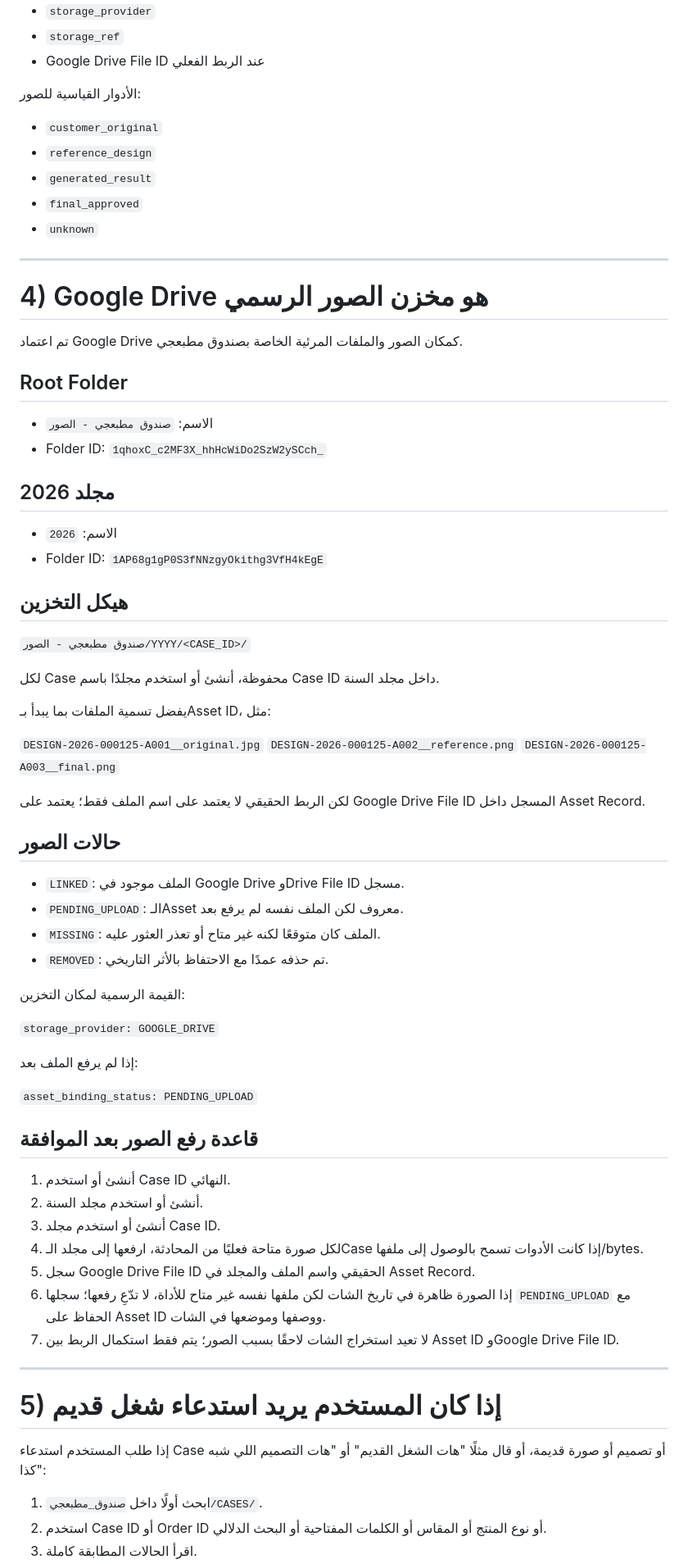
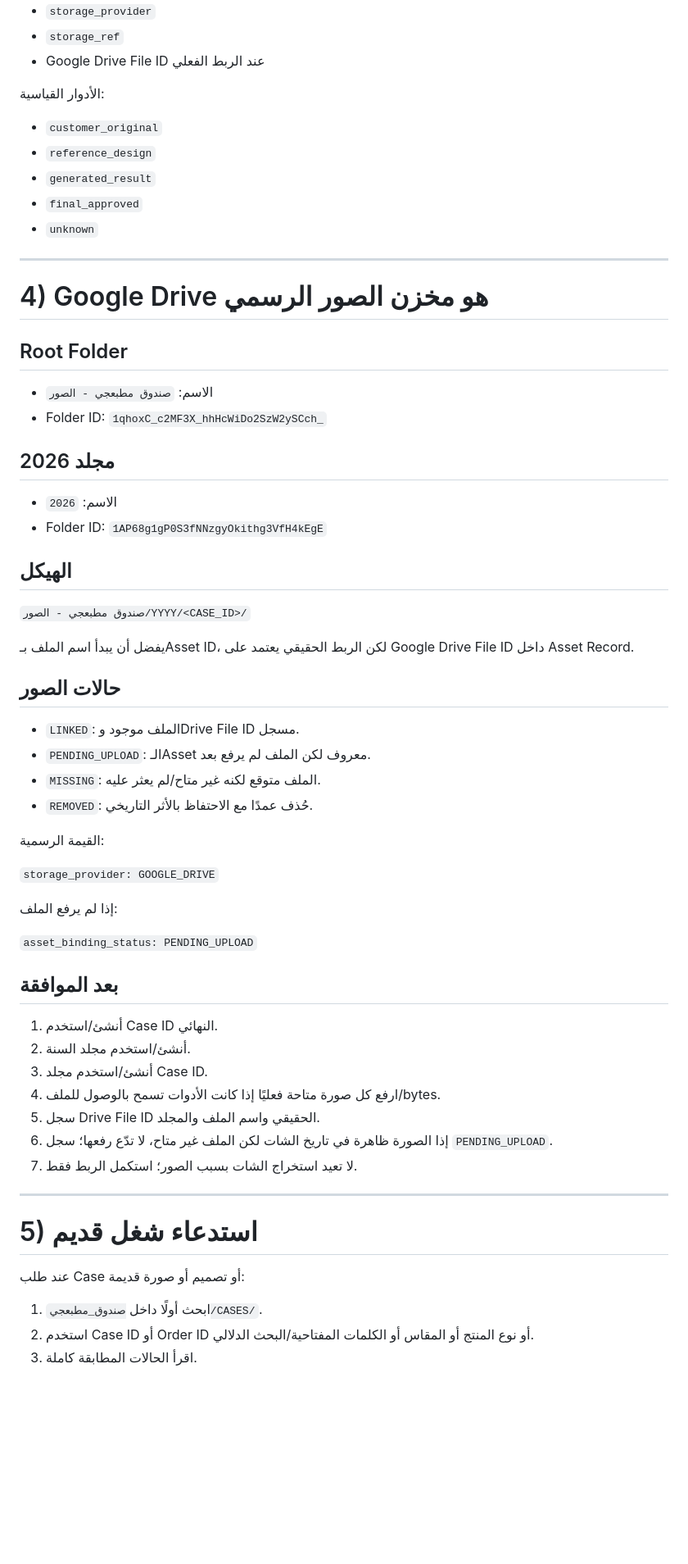
Before and after one commit to fawakhry/Matbagy-Design-Workflow, a Markdown page: صندوق_مطبعجي/اقرأني_أولاً.md, the part around one of its changes. Shown at 82% size. Rendered like a GitHub page; blank space fills up the shorter version.

```diff
--- a/صندوق_مطبعجي/اقرأني_أولاً.md
+++ b/صندوق_مطبعجي/اقرأني_أولاً.md
@@ -148,8 +238,7 @@ Order ID ليس بديلًا عن Case ID لأن أوردر واحد قد يحت
 - `storage_ref`
 - Google Drive File ID عند الربط الفعلي
 
-الأدوار القياسية للصور:
-
+الأدوار القياسية:
 - `customer_original`
 - `reference_design`
 - `generated_result`
@@ -160,63 +249,51 @@ Order ID ليس بديلًا عن Case ID لأن أوردر واحد قد يحت
 
 # 4) Google Drive هو مخزن الصور الرسمي
 
-تم اعتماد Google Drive كمكان الصور والملفات المرئية الخاصة بصندوق مطبعجي.
-
 ## Root Folder
-
 - الاسم: `صندوق مطبعجي - الصور`
 - Folder ID: `1qhoxC_c2MF3X_hhHcWiDo2SzW2ySCch_`
 
 ## مجلد 2026
-
 - الاسم: `2026`
 - Folder ID: `1AP68g1gP0S3fNNzgyOkithg3VfH4kEgE`
 
-## هيكل التخزين
+## الهيكل
 
 `صندوق مطبعجي - الصور/YYYY/<CASE_ID>/`
 
-لكل Case محفوظة، أنشئ أو استخدم مجلدًا باسم Case ID داخل مجلد السنة.
-
-يفضل تسمية الملفات بما يبدأ بـAsset ID، مثل:
-
-`DESIGN-2026-000125-A001__original.jpg`
-`DESIGN-2026-000125-A002__reference.png`
-`DESIGN-2026-000125-A003__final.png`
-
-لكن الربط الحقيقي لا يعتمد على اسم الملف فقط؛ يعتمد على Google Drive File ID المسجل داخل Asset Record.
+يفضل أن يبدأ اسم الملف بـAsset ID، لكن الربط الحقيقي يعتمد على Google Drive File ID داخل Asset Record.
 
 ## حالات الصور
 
-- `LINKED`: الملف موجود في Google Drive وDrive File ID مسجل.
-- `PENDING_UPLOAD`: الـAsset معروف لكن الملف نفسه لم يرفع بعد.
-- `MISSING`: الملف كان متوقعًا لكنه غير متاح أو تعذر العثور عليه.
-- `REMOVED`: تم حذفه عمدًا مع الاحتفاظ بالأثر التاريخي.
+- `LINKED`: الملف موجود وDrive File ID مسجل.
+- `PENDING_UPLOAD`: الـAsset معروف لكن الملف لم يرفع بعد.
+- `MISSING`: الملف متوقع لكنه غير متاح/لم يعثر عليه.
+- `REMOVED`: حُذف عمدًا مع الاحتفاظ بالأثر التاريخي.
 
-القيمة الرسمية لمكان التخزين:
+القيمة الرسمية:
 
 `storage_provider: GOOGLE_DRIVE`
 
-إذا لم يرفع الملف بعد:
+إذا لم يرفع الملف:
 
 `asset_binding_status: PENDING_UPLOAD`
 
-## قاعدة رفع الصور بعد الموافقة
+## بعد الموافقة
 
-1. أنشئ أو استخدم Case ID النهائي.
-2. أنشئ أو استخدم مجلد السنة.
-3. أنشئ أو استخدم مجلد Case ID.
-4. لكل صورة متاحة فعليًا من المحادثة، ارفعها إلى مجلد الـCase إذا كانت الأدوات تسمح بالوصول إلى ملفها/bytes.
-5. سجل Google Drive File ID الحقيقي واسم الملف والمجلد في Asset Record.
-6. إذا الصورة ظاهرة في تاريخ الشات لكن ملفها نفسه غير متاح للأداة، لا تدّعِ رفعها؛ سجلها `PENDING_UPLOAD` مع الحفاظ على Asset ID ووصفها وموضعها في الشات.
-7. لا تعيد استخراج الشات لاحقًا بسبب الصور؛ يتم فقط استكمال الربط بين Asset ID وGoogle Drive File ID.
+1. أنشئ/استخدم Case ID النهائي.
+2. أنشئ/استخدم مجلد السنة.
+3. أنشئ/استخدم مجلد Case ID.
+4. ارفع كل صورة متاحة فعليًا إذا كانت الأدوات تسمح بالوصول للملف/bytes.
+5. سجل Drive File ID الحقيقي واسم الملف والمجلد.
+6. إذا الصورة ظاهرة في تاريخ الشات لكن الملف غير متاح، لا تدّع رفعها؛ سجل `PENDING_UPLOAD`.
+7. لا تعيد استخراج الشات بسبب الصور؛ استكمل الربط فقط.
 
 ---
 
-# 5) إذا كان المستخدم يريد استدعاء شغل قديم
+# 5) استدعاء شغل قديم
 
-إذا طلب المستخدم استدعاء Case أو تصميم أو صورة قديمة، أو قال مثلًا "هات الشغل القديم" أو "هات التصميم اللي شبه كذا":
+عند طلب Case أو تصميم أو صورة قديمة:
 
 1. ابحث أولًا داخل `صندوق_مطبعجي/CASES/`.
-2. استخدم Case ID أو Order ID أو نوع المنتج أو المقاس أو الكلمات المفتاحية أو البحث الدلالي.
+2. استخدم Case ID أو Order ID أو نوع المنتج أو المقاس أو الكلمات المفتاحية/البحث الدلالي.
 3. اقرأ الحالات المطابقة كاملة.
```
Also changed, not shown: other parts of صندوق_مطبعجي/اقرأني_أولاً.md (+156 -67 lines).
